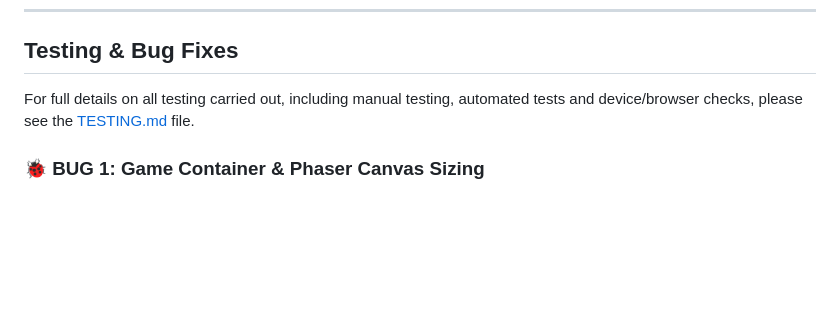
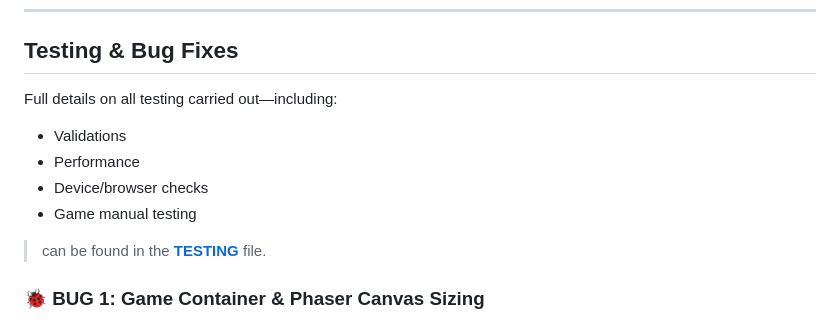
Before and after one commit to Drake-Designer/Dungeon-Escape, a Markdown page: readme.md, the part around the change. Drawn GitHub-style; blank space fills up the shorter version.

Commit message:
REAMDE: upodate 'Testing & Bug Fixes'

```diff
--- a/readme.md
+++ b/readme.md
@@ -219,7 +219,14 @@ The game uses a mix of modern and retro fonts to create a fun, arcade-style feel
 
 ## Testing & Bug Fixes
 
-For full details on all testing carried out, including manual testing, automated tests and device/browser checks, please see the [TESTING.md](/TESTING.md) file.
+Full details on all testing carried out—including:
+
+- Validations
+- Performance
+- Device/browser checks
+- Game manual testing
+
+> can be found in the **[TESTING](/TESTING.md)** file.
 
 ### 🐞 BUG 1: Game Container & Phaser Canvas Sizing
 
```
